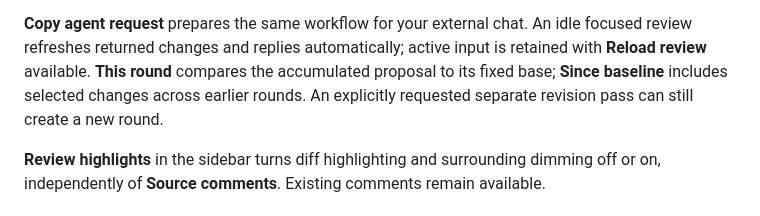
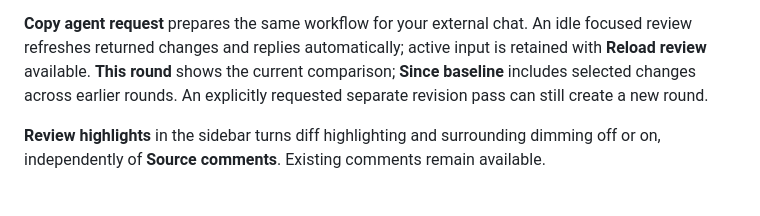
Before and after one commit to njwfish/manuscript-review, a Markdown page: vscode/README.md, the part around the change. Drawn GitHub-style.

Commit message:
Clarify authoring comparisons in the bundled guide (#7)

```diff
--- a/vscode/README.md
+++ b/vscode/README.md
@@ -171,8 +171,8 @@ do not block agent revisions. The author reviews wording and resolves settled th
 
 **Copy agent request** prepares the same workflow for your external chat. An idle
 focused review refreshes returned changes and replies automatically; active input is
-retained with **Reload review** available. **This round** compares the accumulated
-proposal to its fixed base; **Since baseline** includes selected changes across earlier
+retained with **Reload review** available. **This round** shows the current comparison;
+**Since baseline** includes selected changes across earlier
 rounds. An explicitly requested separate revision pass can still create a new round.
 
 **Review highlights** in the sidebar turns diff highlighting and surrounding dimming
```
Also changed, not shown: skills/manuscript-review/SKILL.md (+2 -2 lines).
